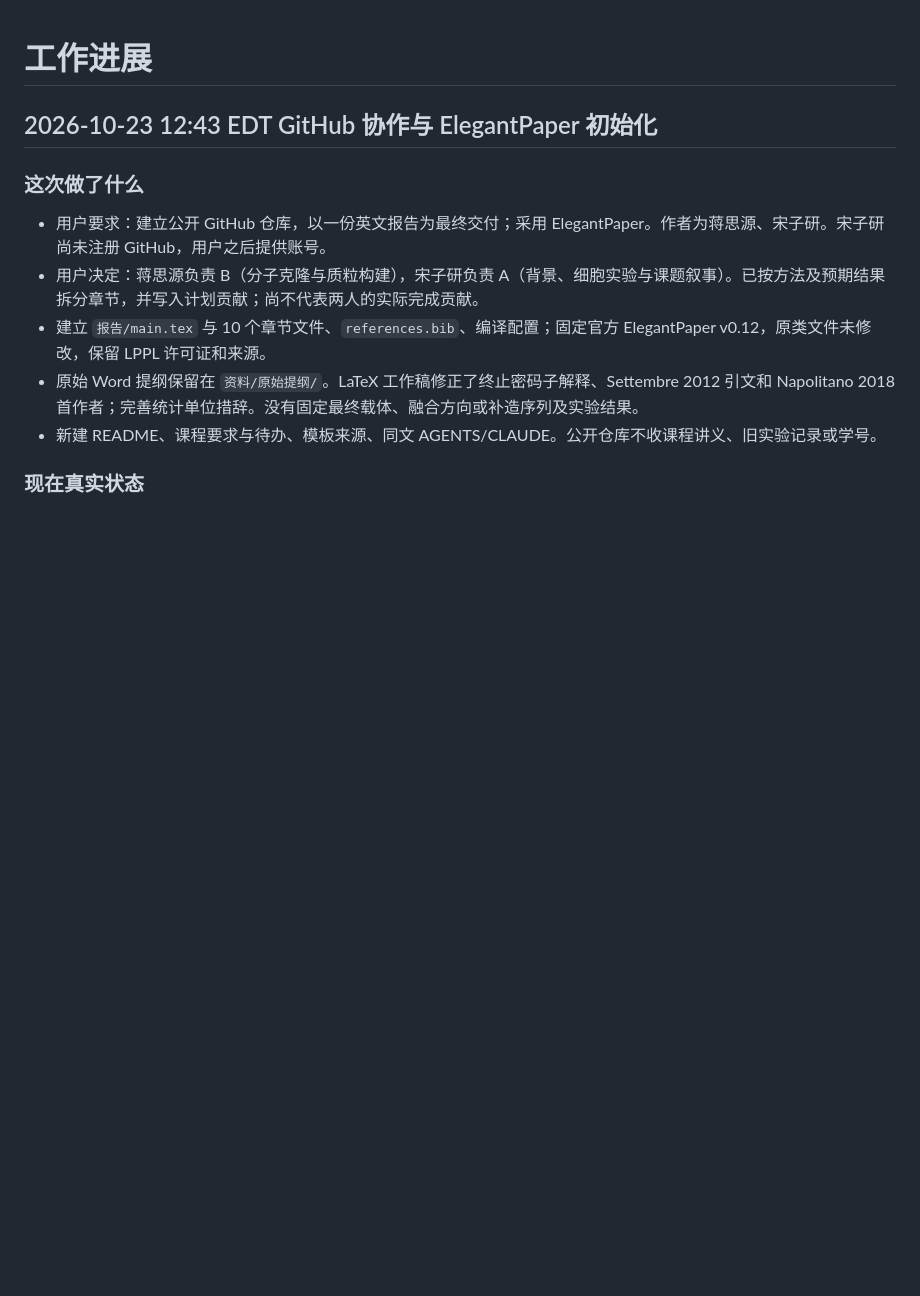
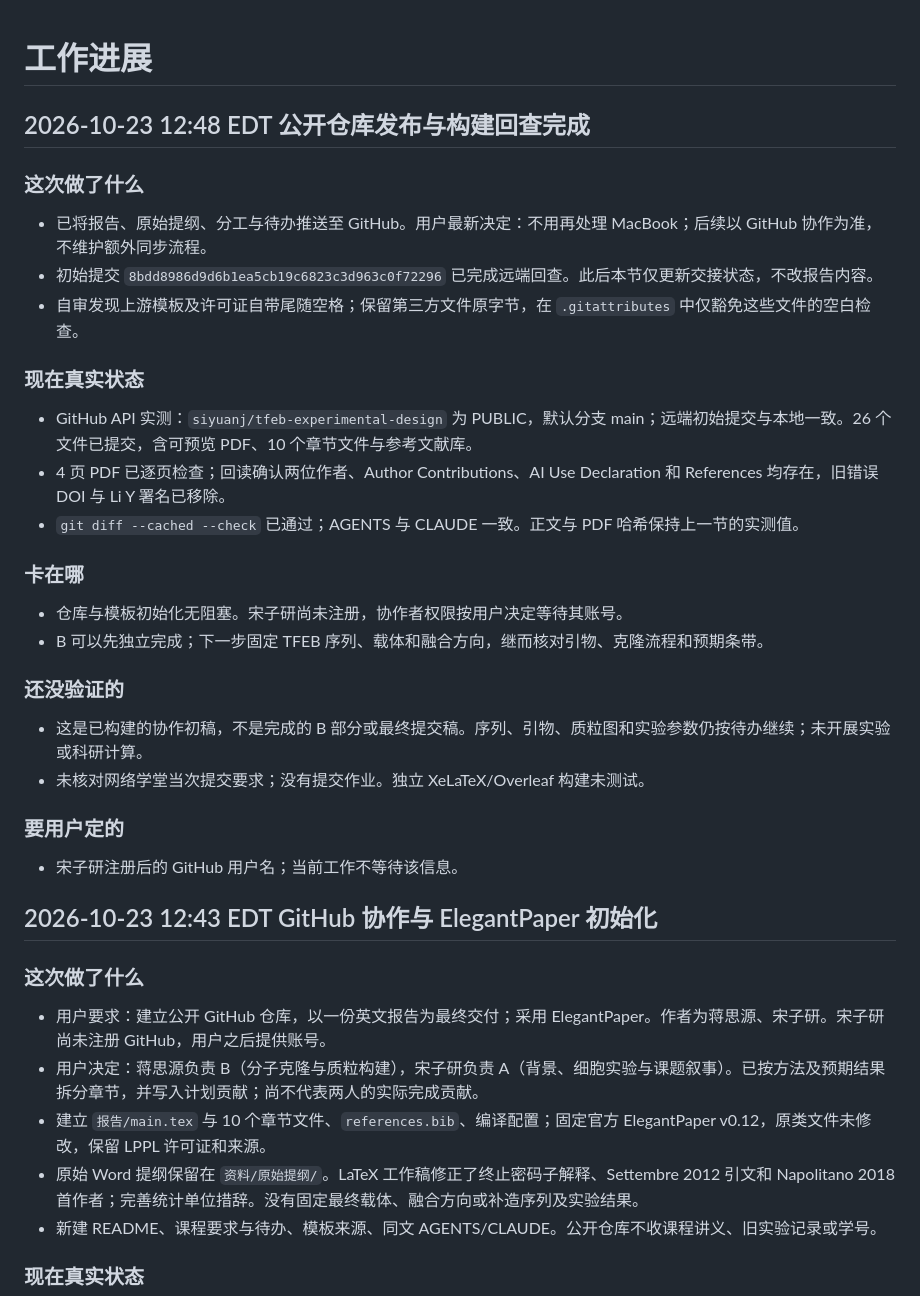
Before and after one commit to siyuanj/tfeb-experimental-design, a Markdown page: docs/STATUS.md, the part around the change. Drawn GitHub-style; blank space fills up the shorter version.

Commit message:
Record public repository verification and collaboration status

```diff
--- a/docs/STATUS.md
+++ b/docs/STATUS.md
@@ -1,4 +1,33 @@
 # 工作进展
+
+## 2026-10-23 12:48 EDT 公开仓库发布与构建回查完成
+
+### 这次做了什么
+
+- 已将报告、原始提纲、分工与待办推送至 GitHub。用户最新决定：不用再处理 MacBook；后续以 GitHub 协作为准，不维护额外同步流程。
+- 初始提交 `8bdd8986d9d6b1ea5cb19c6823c3d963c0f72296` 已完成远端回查。此后本节仅更新交接状态，不改报告内容。
+- 自审发现上游模板及许可证自带尾随空格；保留第三方文件原字节，在 `.gitattributes` 中仅豁免这些文件的空白检查。
+
+### 现在真实状态
+
+- GitHub API 实测：`siyuanj/tfeb-experimental-design` 为 PUBLIC，默认分支 main；远端初始提交与本地一致。26 个文件已提交，含可预览 PDF、10 个章节文件与参考文献库。
+- 4 页 PDF 已逐页检查；回读确认两位作者、Author Contributions、AI Use Declaration 和 References 均存在，旧错误 DOI 与 Li Y 署名已移除。
+- `git diff --cached --check` 已通过；AGENTS 与 CLAUDE 一致。正文与 PDF 哈希保持上一节的实测值。
+
+### 卡在哪
+
+- 仓库与模板初始化无阻塞。宋子研尚未注册，协作者权限按用户决定等待其账号。
+- B 可以先独立完成；下一步固定 TFEB 序列、载体和融合方向，继而核对引物、克隆流程和预期条带。
+
+### 还没验证的
+
+- 这是已构建的协作初稿，不是完成的 B 部分或最终提交稿。序列、引物、质粒图和实验参数仍按待办继续；未开展实验或科研计算。
+- 未核对网络学堂当次提交要求；没有提交作业。独立 XeLaTeX/Overleaf 构建未测试。
+
+### 要用户定的
+
+- 宋子研注册后的 GitHub 用户名；当前工作不等待该信息。
+
 
 ## 2026-10-23 12:43 EDT GitHub 协作与 ElegantPaper 初始化
 
```
